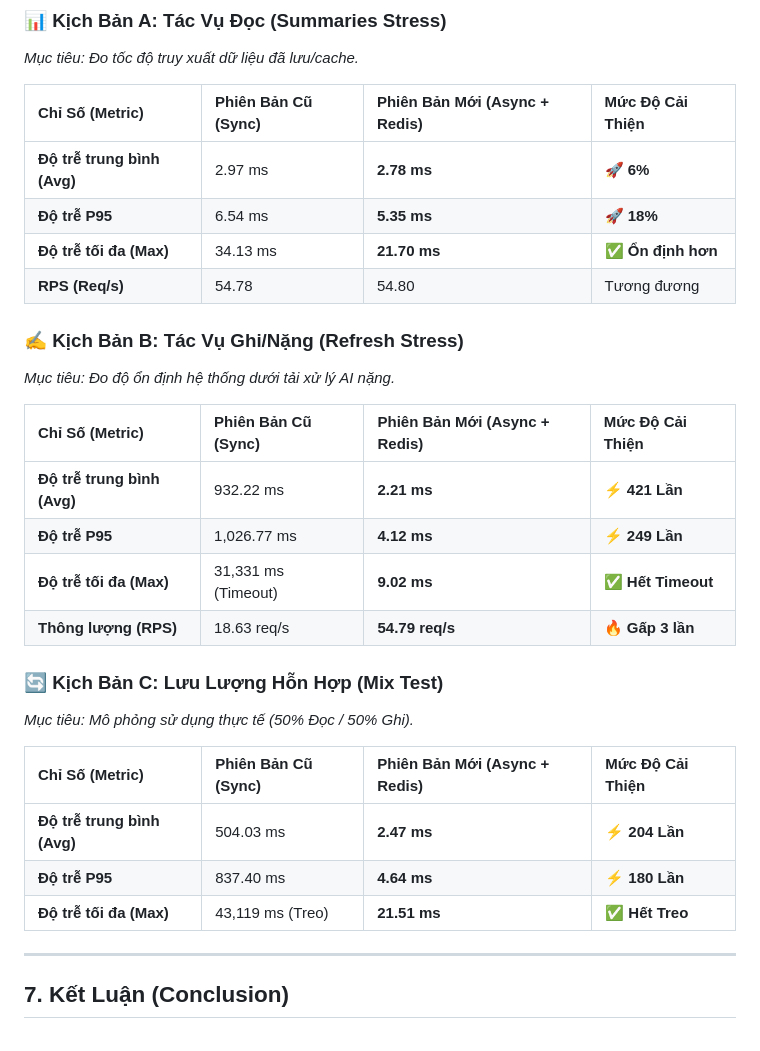
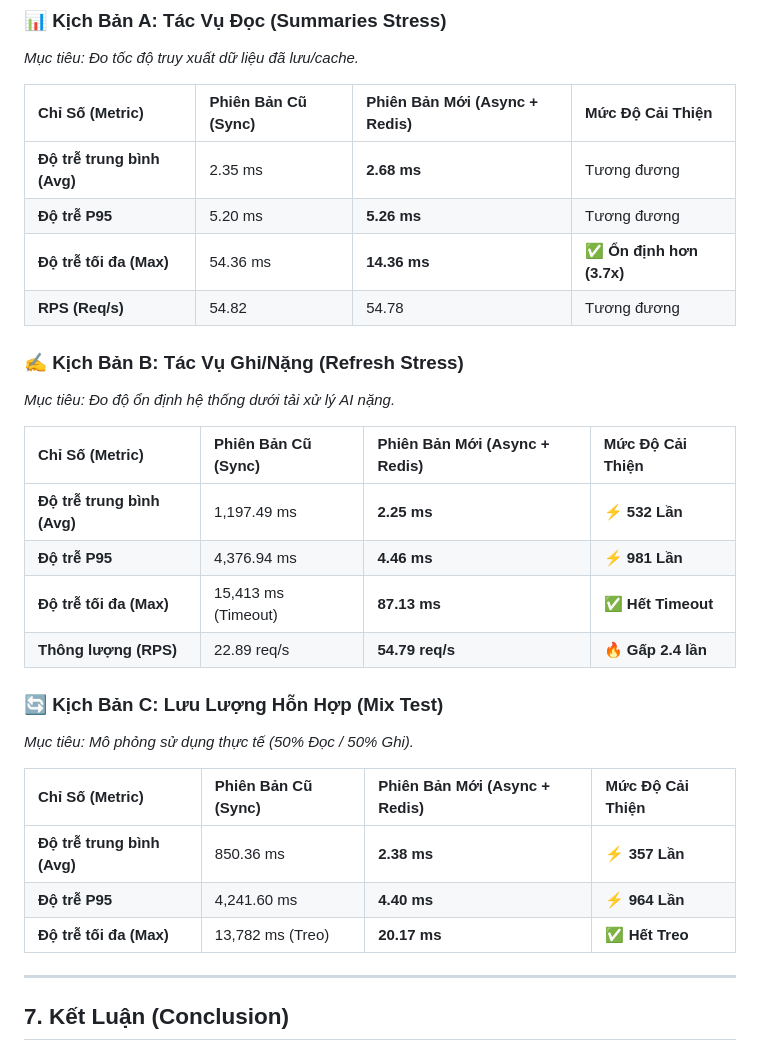
Before and after one commit to toilathuc/Summarize-with-AI, a Markdown page: ARCHITECTURE_REPORT.md, the part around the change. Rendered like a GitHub page.

```diff
--- a/ARCHITECTURE_REPORT.md
+++ b/ARCHITECTURE_REPORT.md
@@ -313,29 +313,29 @@ Dữ liệu được đo đạc thực tế bằng công cụ **k6** trên 3 k
 
 | Chỉ Số (Metric) | Phiên Bản Cũ (Sync) | Phiên Bản Mới (Async + Redis) | Mức Độ Cải Thiện |
 | :--- | :--- | :--- | :--- |
-| **Độ trễ trung bình (Avg)** | 2.97 ms | **2.78 ms** | 🚀 **6%** |
-| **Độ trễ P95** | 6.54 ms | **5.35 ms** | 🚀 **18%** |
-| **Độ trễ tối đa (Max)** | 34.13 ms | **21.70 ms** | ✅ **Ổn định hơn** |
-| **RPS (Req/s)** | 54.78 | 54.80 | Tương đương |
+| **Độ trễ trung bình (Avg)** | 2.35 ms | **2.68 ms** | Tương đương |
+| **Độ trễ P95** | 5.20 ms | **5.26 ms** | Tương đương |
+| **Độ trễ tối đa (Max)** | 54.36 ms | **14.36 ms** | ✅ **Ổn định hơn (3.7x)** |
+| **RPS (Req/s)** | 54.82 | 54.78 | Tương đương |
 
 ### ✍️ Kịch Bản B: Tác Vụ Ghi/Nặng (Refresh Stress)
 *Mục tiêu: Đo độ ổn định hệ thống dưới tải xử lý AI nặng.*
 
 | Chỉ Số (Metric) | Phiên Bản Cũ (Sync) | Phiên Bản Mới (Async + Redis) | Mức Độ Cải Thiện |
 | :--- | :--- | :--- | :--- |
-| **Độ trễ trung bình (Avg)** | 932.22 ms | **2.21 ms** | ⚡ **421 Lần** |
-| **Độ trễ P95** | 1,026.77 ms | **4.12 ms** | ⚡ **249 Lần** |
-| **Độ trễ tối đa (Max)** | 31,331 ms (Timeout) | **9.02 ms** | ✅ **Hết Timeout** |
-| **Thông lượng (RPS)**| 18.63 req/s | **54.79 req/s** | 🔥 **Gấp 3 lần** |
+| **Độ trễ trung bình (Avg)** | 1,197.49 ms | **2.25 ms** | ⚡ **532 Lần** |
+| **Độ trễ P95** | 4,376.94 ms | **4.46 ms** | ⚡ **981 Lần** |
+| **Độ trễ tối đa (Max)** | 15,413 ms (Timeout) | **87.13 ms** | ✅ **Hết Timeout** |
+| **Thông lượng (RPS)**| 22.89 req/s | **54.79 req/s** | 🔥 **Gấp 2.4 lần** |
 
 ### 🔄 Kịch Bản C: Lưu Lượng Hỗn Hợp (Mix Test)
 *Mục tiêu: Mô phỏng sử dụng thực tế (50% Đọc / 50% Ghi).*
 
 | Chỉ Số (Metric) | Phiên Bản Cũ (Sync) | Phiên Bản Mới (Async + Redis) | Mức Độ Cải Thiện |
 | :--- | :--- | :--- | :--- |
-| **Độ trễ trung bình (Avg)** | 504.03 ms | **2.47 ms** | ⚡ **204 Lần** |
-| **Độ trễ P95** | 837.40 ms | **4.64 ms** | ⚡ **180 Lần** |
-| **Độ trễ tối đa (Max)** | 43,119 ms (Treo) | **21.51 ms** | ✅ **Hết Treo** |
+| **Độ trễ trung bình (Avg)** | 850.36 ms | **2.38 ms** | ⚡ **357 Lần** |
+| **Độ trễ P95** | 4,241.60 ms | **4.40 ms** | ⚡ **964 Lần** |
+| **Độ trễ tối đa (Max)** | 13,782 ms (Treo) | **20.17 ms** | ✅ **Hết Treo** |
 
 ---
 
```
Also changed, not shown: README.md (+14 -0 lines), backend/report/performance-report.md (+27 -14 lines).
